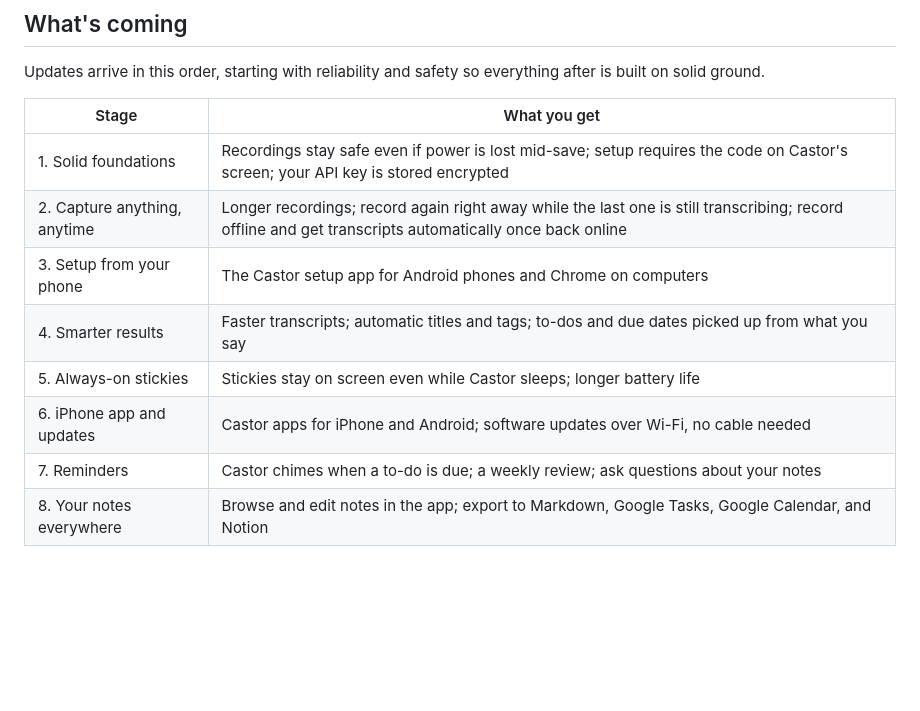
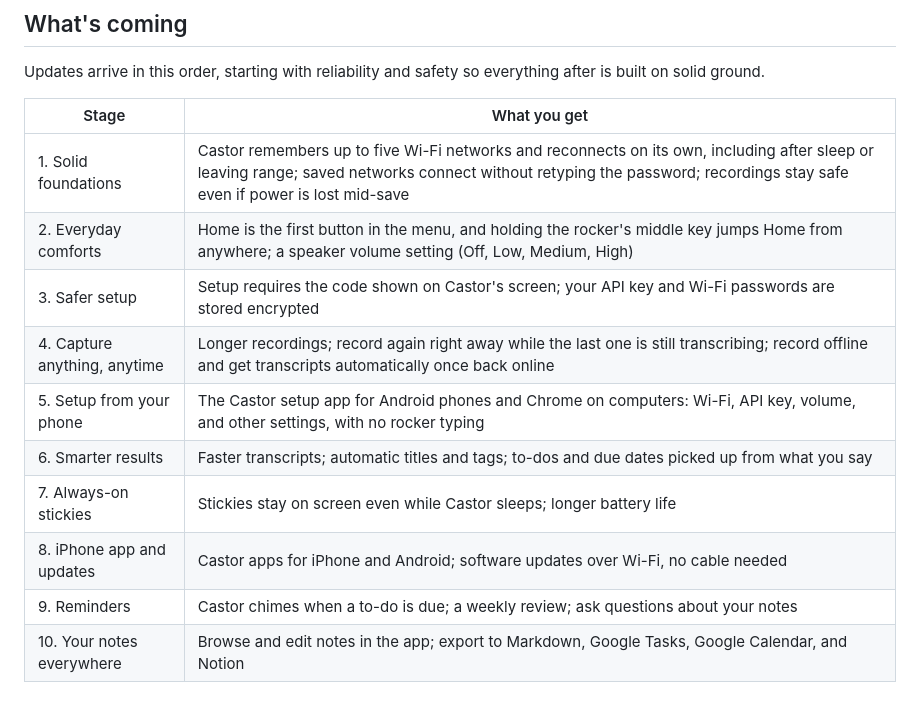
Before and after one commit to evillgenius75/waveshare-airecorder, a Markdown page: README.md, the part around the change. GitHub-like rendering; blank space fills up the shorter version.

Commit message:
docs: add Wi-Fi, navigation and volume improvements to roadmap

```diff
--- a/README.md
+++ b/README.md
@@ -63,11 +63,13 @@ Updates arrive in this order, starting with reliability and safety so everything
 
 | Stage | What you get |
 | --- | --- |
-| 1. Solid foundations | Recordings stay safe even if power is lost mid-save; setup requires the code on Castor's screen; your API key is stored encrypted |
-| 2. Capture anything, anytime | Longer recordings; record again right away while the last one is still transcribing; record offline and get transcripts automatically once back online |
-| 3. Setup from your phone | The Castor setup app for Android phones and Chrome on computers |
-| 4. Smarter results | Faster transcripts; automatic titles and tags; to-dos and due dates picked up from what you say |
-| 5. Always-on stickies | Stickies stay on screen even while Castor sleeps; longer battery life |
-| 6. iPhone app and updates | Castor apps for iPhone and Android; software updates over Wi-Fi, no cable needed |
-| 7. Reminders | Castor chimes when a to-do is due; a weekly review; ask questions about your notes |
-| 8. Your notes everywhere | Browse and edit notes in the app; export to Markdown, Google Tasks, Google Calendar, and Notion |
+| 1. Solid foundations | Castor remembers up to five Wi-Fi networks and reconnects on its own, including after sleep or leaving range; saved networks connect without retyping the password; recordings stay safe even if power is lost mid-save |
+| 2. Everyday comforts | Home is the first button in the menu, and holding the rocker's middle key jumps Home from anywhere; a speaker volume setting (Off, Low, Medium, High) |
+| 3. Safer setup | Setup requires the code shown on Castor's screen; your API key and Wi-Fi passwords are stored encrypted |
+| 4. Capture anything, anytime | Longer recordings; record again right away while the last one is still transcribing; record offline and get transcripts automatically once back online |
+| 5. Setup from your phone | The Castor setup app for Android phones and Chrome on computers: Wi-Fi, API key, volume, and other settings, with no rocker typing |
+| 6. Smarter results | Faster transcripts; automatic titles and tags; to-dos and due dates picked up from what you say |
+| 7. Always-on stickies | Stickies stay on screen even while Castor sleeps; longer battery life |
+| 8. iPhone app and updates | Castor apps for iPhone and Android; software updates over Wi-Fi, no cable needed |
+| 9. Reminders | Castor chimes when a to-do is due; a weekly review; ask questions about your notes |
+| 10. Your notes everywhere | Browse and edit notes in the app; export to Markdown, Google Tasks, Google Calendar, and Notion |
```
